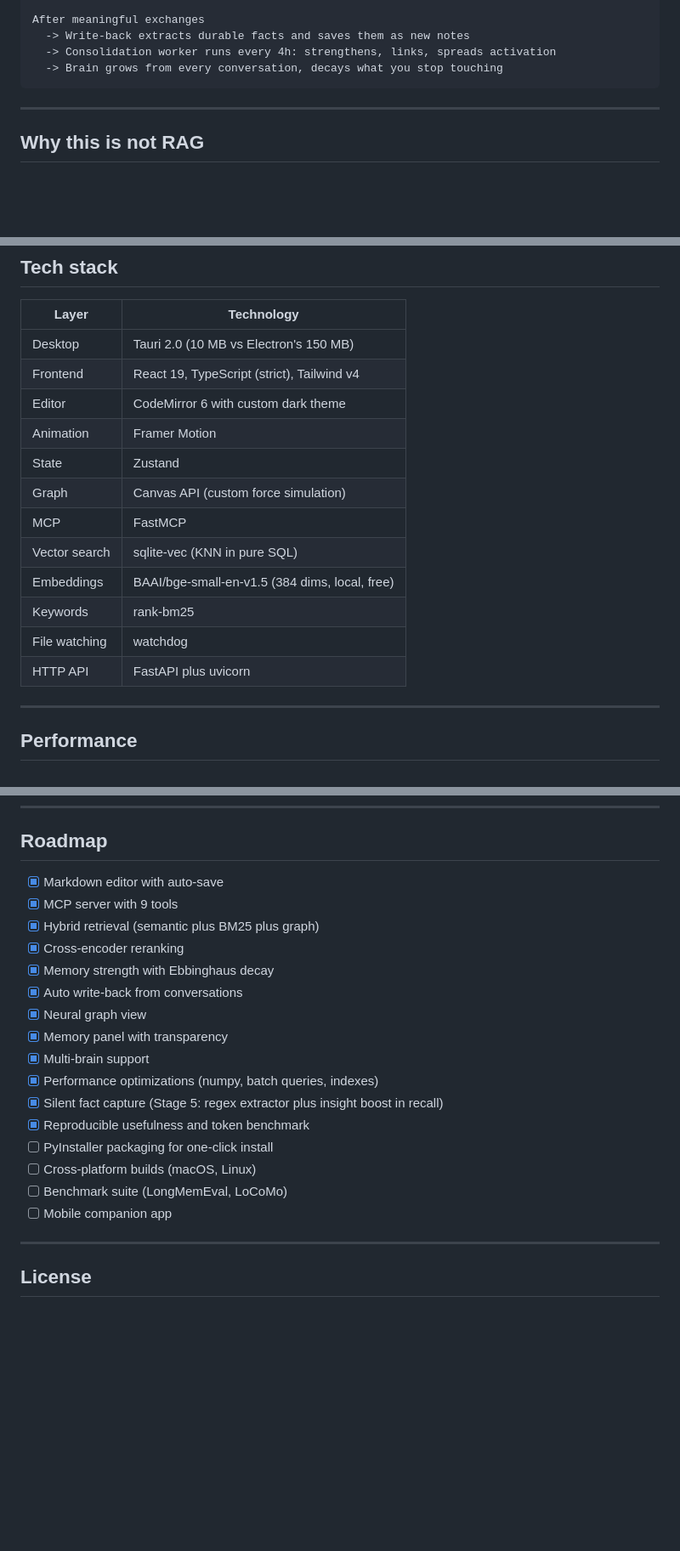
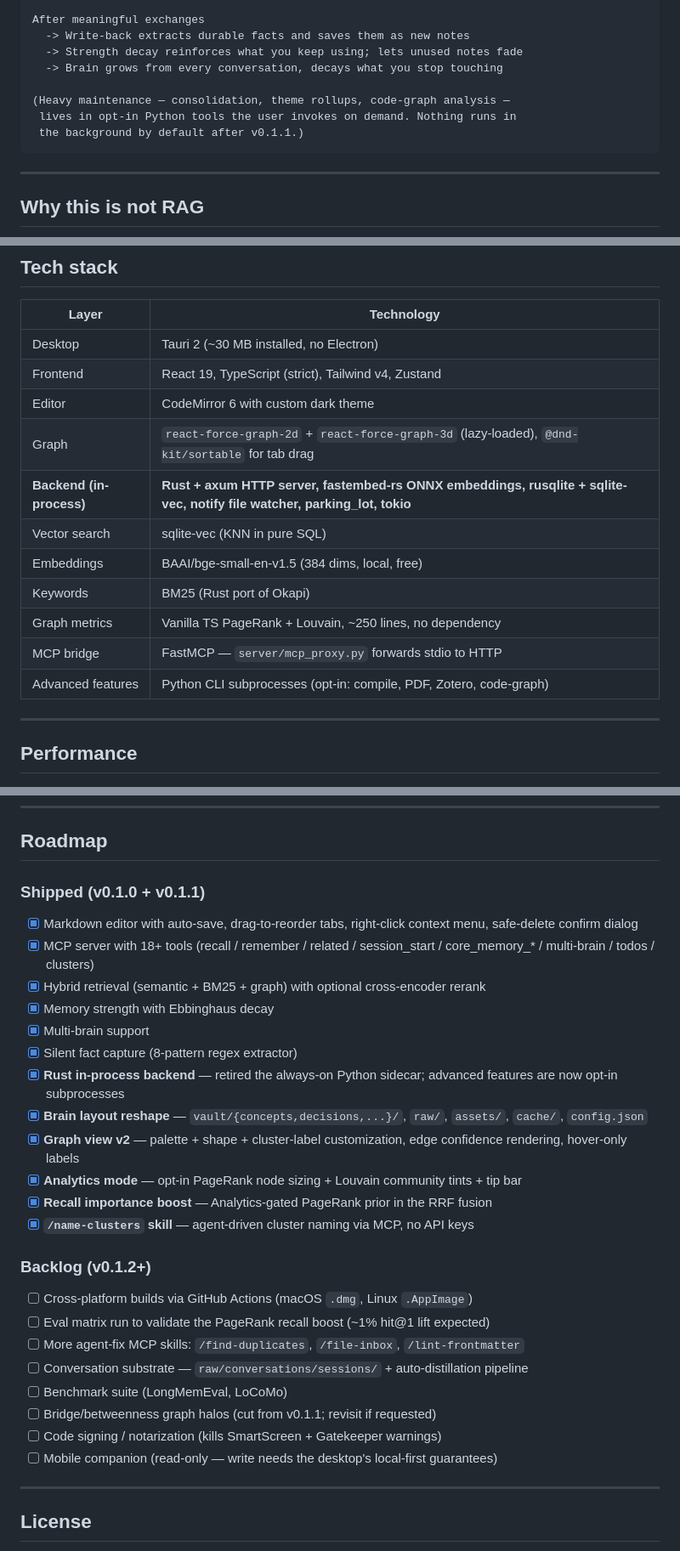
Before and after one commit to daththeanalyst/NeuroVault, a Markdown page: README.md, 3 parts joined by grey strips. Shown at 85% size. GitHub-like rendering; blank space fills up the shorter version.

````diff
--- a/README.md
+++ b/README.md
@@ -124,8 +126,12 @@ You ask the agent a question
 
 After meaningful exchanges
   -> Write-back extracts durable facts and saves them as new notes
-  -> Consolidation worker runs every 4h: strengthens, links, spreads activation
+  -> Strength decay reinforces what you keep using; lets unused notes fade
   -> Brain grows from every conversation, decays what you stop touching
+
+(Heavy maintenance — consolidation, theme rollups, code-graph analysis —
+ lives in opt-in Python tools the user invokes on demand. Nothing runs in
+ the background by default after v0.1.1.)
 ```
 
 ---
@@ -346,18 +375,17 @@ Markdown files are always the source of truth. The database is an index. If it b
 
 | Layer | Technology |
 |-------|-----------|
-| Desktop | Tauri 2.0 (10 MB vs Electron's 150 MB) |
-| Frontend | React 19, TypeScript (strict), Tailwind v4 |
+| Desktop | Tauri 2 (~30 MB installed, no Electron) |
+| Frontend | React 19, TypeScript (strict), Tailwind v4, Zustand |
 | Editor | CodeMirror 6 with custom dark theme |
-| Animation | Framer Motion |
-| State | Zustand |
-| Graph | Canvas API (custom force simulation) |
-| MCP | FastMCP |
+| Graph | `react-force-graph-2d` + `react-force-graph-3d` (lazy-loaded), `@dnd-kit/sortable` for tab drag |
+| **Backend (in-process)** | **Rust + axum HTTP server, fastembed-rs ONNX embeddings, rusqlite + sqlite-vec, notify file watcher, parking_lot, tokio** |
 | Vector search | sqlite-vec (KNN in pure SQL) |
 | Embeddings | BAAI/bge-small-en-v1.5 (384 dims, local, free) |
-| Keywords | rank-bm25 |
-| File watching | watchdog |
-| HTTP API | FastAPI plus uvicorn |
+| Keywords | BM25 (Rust port of Okapi) |
+| Graph metrics | Vanilla TS PageRank + Louvain, ~250 lines, no dependency |
+| MCP bridge | FastMCP — `server/mcp_proxy.py` forwards stdio to HTTP |
+| Advanced features | Python CLI subprocesses (opt-in: compile, PDF, Zotero, code-graph) |
 
 ---
 
@@ -460,22 +488,31 @@ Dark theme with a warm, intentional feel:
 
 ## Roadmap
 
-- [x] Markdown editor with auto-save
-- [x] MCP server with 9 tools
-- [x] Hybrid retrieval (semantic plus BM25 plus graph)
-- [x] Cross-encoder reranking
+### Shipped (v0.1.0 + v0.1.1)
+
+- [x] Markdown editor with auto-save, drag-to-reorder tabs, right-click context menu, safe-delete confirm dialog
+- [x] MCP server with 18+ tools (recall / remember / related / session_start / core_memory_* / multi-brain / todos / clusters)
+- [x] Hybrid retrieval (semantic + BM25 + graph) with optional cross-encoder rerank
 - [x] Memory strength with Ebbinghaus decay
-- [x] Auto write-back from conversations
-- [x] Neural graph view
-- [x] Memory panel with transparency
 - [x] Multi-brain support
-- [x] Performance optimizations (numpy, batch queries, indexes)
-- [x] Silent fact capture (Stage 5: regex extractor plus insight boost in recall)
-- [x] Reproducible usefulness and token benchmark
-- [ ] PyInstaller packaging for one-click install
-- [ ] Cross-platform builds (macOS, Linux)
+- [x] Silent fact capture (8-pattern regex extractor)
+- [x] **Rust in-process backend** — retired the always-on Python sidecar; advanced features are now opt-in subprocesses
+- [x] **Brain layout reshape** — `vault/{concepts,decisions,...}/`, `raw/`, `assets/`, `cache/`, `config.json`
+- [x] **Graph view v2** — palette + shape + cluster-label customization, edge confidence rendering, hover-only labels
+- [x] **Analytics mode** — opt-in PageRank node sizing + Louvain community tints + tip bar
+- [x] **Recall importance boost** — Analytics-gated PageRank prior in the RRF fusion
+- [x] **`/name-clusters` skill** — agent-driven cluster naming via MCP, no API keys
+
+### Backlog (v0.1.2+)
+
+- [ ] Cross-platform builds via GitHub Actions (macOS `.dmg`, Linux `.AppImage`)
+- [ ] Eval matrix run to validate the PageRank recall boost (~1% hit@1 lift expected)
+- [ ] More agent-fix MCP skills: `/find-duplicates`, `/file-inbox`, `/lint-frontmatter`
+- [ ] Conversation substrate — `raw/conversations/sessions/` + auto-distillation pipeline
 - [ ] Benchmark suite (LongMemEval, LoCoMo)
-- [ ] Mobile companion app
+- [ ] Bridge/betweenness graph halos (cut from v0.1.1; revisit if requested)
+- [ ] Code signing / notarization (kills SmartScreen + Gatekeeper warnings)
+- [ ] Mobile companion (read-only — write needs the desktop's local-first guarantees)
 
 ---
 
````
Also changed, not shown: other parts of README.md (+68 -43 lines).
